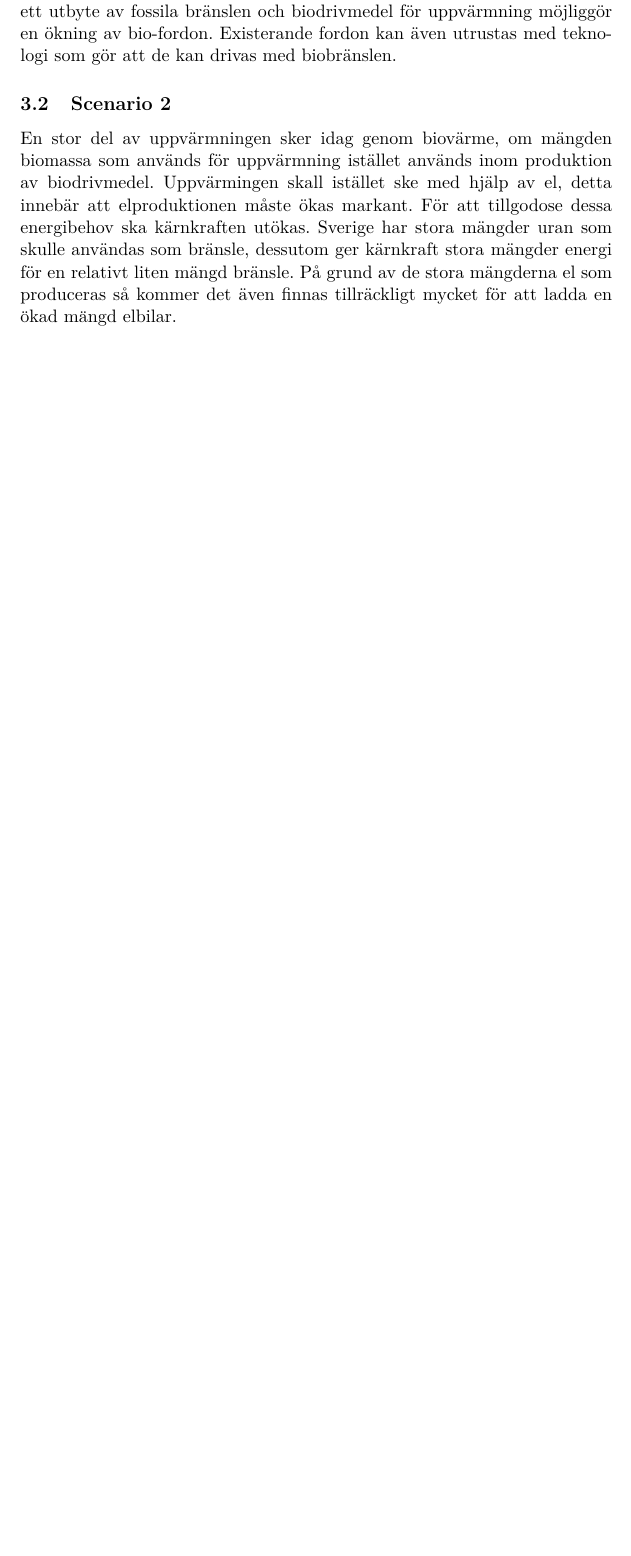
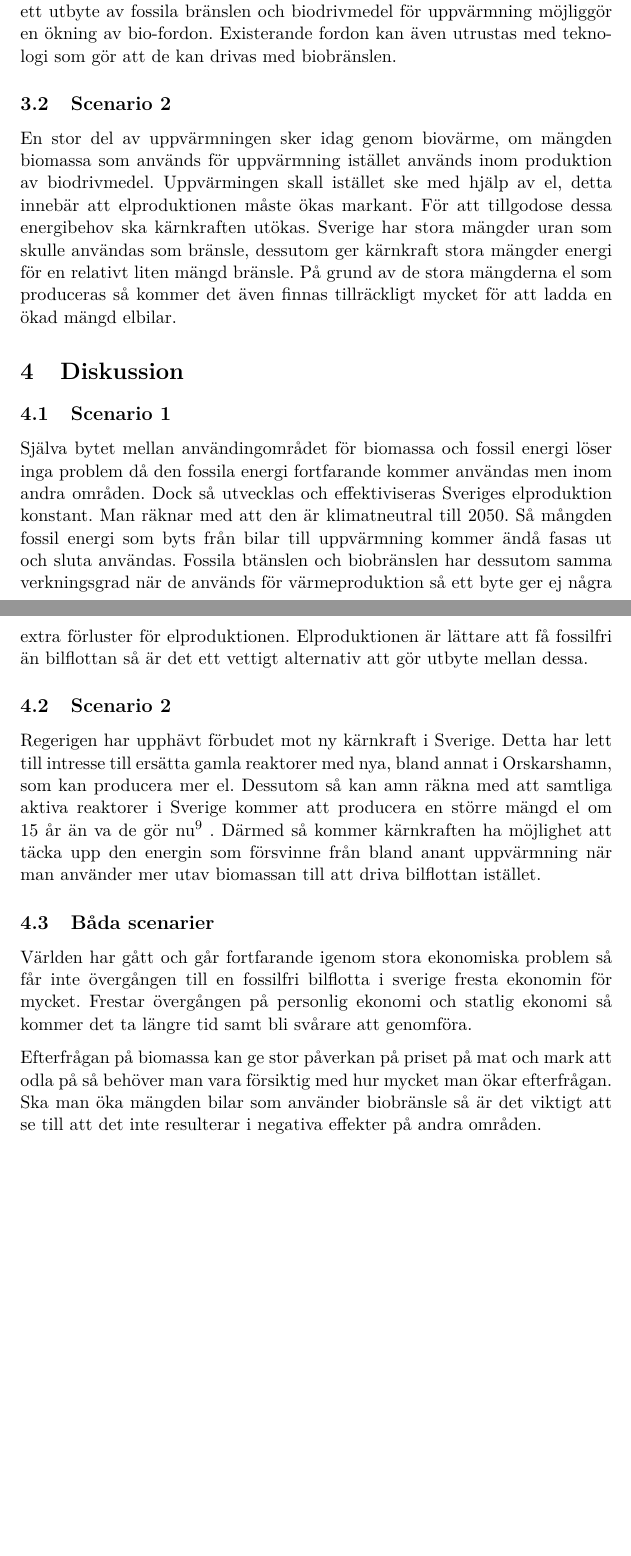
Before and after one commit to Hagmar/ENM155-batman, a LaTeX document (report2/report2.tex): part of page 4 of 4 before the commit and two parts of pages 4 and 5 of 5 after it, the two joined at a grey line, cut so that both start at the same text, the shorter picture padded with empty space. Compiled offline with pdfLaTeX.

Commit message:
diskussion och vätgas

```diff
--- a/report2/report2.tex
+++ b/report2/report2.tex
@@ -117,5 +122,20 @@ I Sverige finns det stora mängder mark som kan användas för att odla biomassa
 En stor del av uppvärmningen sker idag genom biovärme, om mängden biomassa som används för uppvärmning istället används inom produktion av biodrivmedel. Uppvärmingen skall istället ske med hjälp av el, detta innebär att elproduktionen måste ökas markant. För att tillgodose dessa energibehov ska kärnkraften utökas. Sverige har stora mängder uran som skulle användas som bränsle, dessutom ger kärnkraft stora mängder energi för en relativt liten mängd bränsle. På grund av de stora mängderna el som produceras så kommer det även finnas tillräckligt mycket för att ladda en ökad mängd elbilar.
 
 
+\section{Diskussion}
+
+\subsection{Scenario 1}
+
+Själva bytet mellan användingområdet för biomassa och fossil energi löser inga problem då den fossila energi fortfarande kommer användas men inom andra områden. Dock så utvecklas och effektiviseras Sveriges elproduktion konstant. Man räknar med att den är klimatneutral till 2050. Så mångden fossil energi som byts från bilar till uppvärmning kommer ändå fasas ut och sluta användas. Fossila btänslen och biobränslen har dessutom samma verkningsgrad när de används för värmeproduktion så ett byte ger ej några extra förluster för elproduktionen.  Elproduktionen är lättare att få fossilfri än bilflottan så är det ett vettigt alternativ att gör utbyte mellan dessa.
+
+\subsection{Scenario 2}
+Regerigen har upphävt förbudet mot ny kärnkraft i Sverige. Detta har lett till intresse till ersätta gamla reaktorer med nya, bland annat i Orskarshamn, som kan producera mer el. Dessutom så kan amn räkna med att samtliga aktiva reaktorer i Sverige kommer att producera en större mängd el om 15 år än va de gör nu\footnote{Kärnkraft - nya reaktorer och ökat skadeståndsansvar, SOU 2009:88  tabell 2.2 sida80} . Därmed så kommer kärnkraften ha möjlighet att täcka upp den energin som försvinne från bland anant uppvärmning när man använder mer utav biomassan till att driva bilflottan istället.
+
+
+\subsection{Båda scenarier}
+Världen har gått och går fortfarande igenom stora ekonomiska problem så får inte övergången till en fossilfri bilflotta i sverige fresta ekonomin för mycket. Frestar övergången på personlig ekonomi och statlig ekonomi så kommer det ta längre tid samt bli svårare att genomföra.
+
+
+Efterfrågan på biomassa kan ge stor påverkan på priset på mat och mark att odla på så behöver man vara försiktig med hur mycket man ökar efterfrågan. Ska man öka mängden bilar som använder biobränsle så är det viktigt att se till att det inte resulterar i negativa effekter på andra områden.
 
 \end{document}
```
Also changed, not shown: report2/report2.tex (5 more changed lines).
